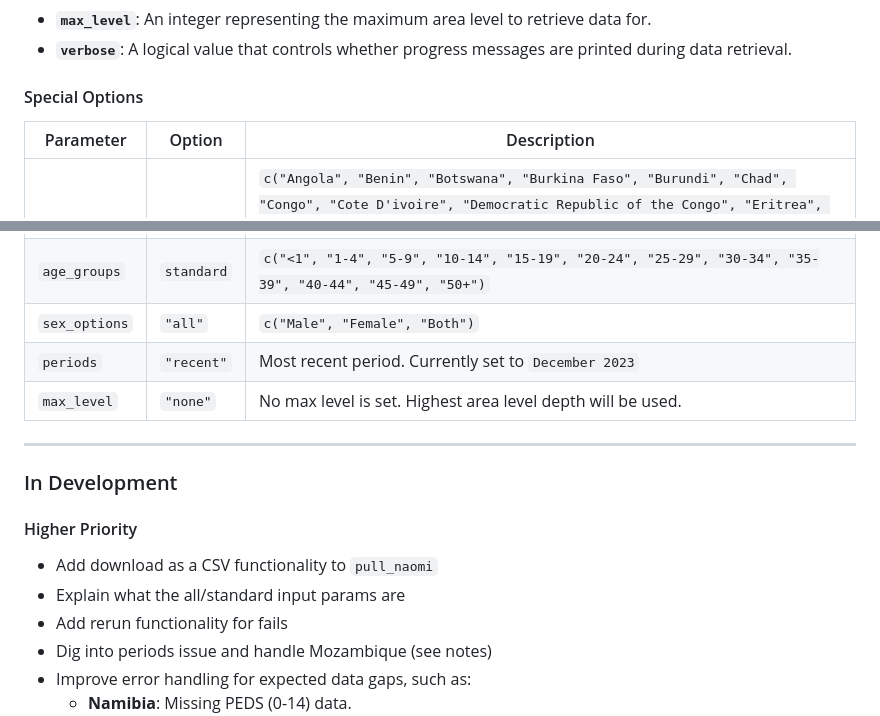
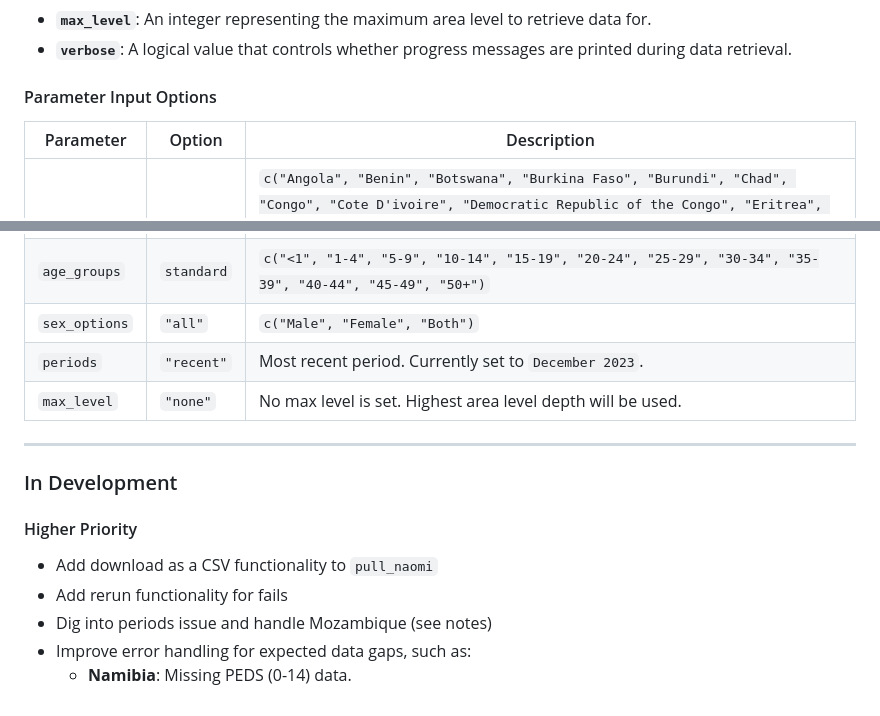
Before and after one commit to USAID-OHA-SI/visiblespectrum, a Markdown page: README.md, 2 parts joined by grey strips. GitHub-like rendering.

```diff
--- a/README.md
+++ b/README.md
@@ -76,7 +76,7 @@ pull_naomi(
 - **`max_level`**: An integer representing the maximum area level to retrieve data for.
 - **`verbose`**: A logical value that controls whether progress messages are printed during data retrieval.
 
-#### Special Options
+#### Parameter Input Options
 
 | Parameter    | Option        | Description                                                                                                               |
 |--------------|---------------|---------------------------------------------------------------------------------------------------------------------------|
@@ -85,7 +85,7 @@ pull_naomi(
 | `indicators` | `all`        | `c("Population", "HIV prevalence", "PLHIV", "ART coverage", "ART number (residents)", "ART number (attending)", "PLHIV not on ART", "Proportion PLHIV aware", "Number PLHIV unaware", "Number PLHIV aware", "PLHIV (ART catchment)", "Untreated PLHIV (ART catchment)", "Number aware PLHIV (ART catchment)", "Number unaware PLHIV (ART catchment)", "HIV incidence per 1000", "New infections", "ANC HIV prevalence", "ANC prior ART coverage", "ANC clients", "HIV positive ANC attendees", "ANC attendees already on ART", "ART initiations at ANC", "ANC known positive", "ANC tested positive", "ANC tested negative")` |
 | `age_groups` | `standard`   | `c("<1", "1-4", "5-9", "10-14", "15-19", "20-24", "25-29", "30-34", "35-39", "40-44", "45-49", "50+")`                      |
 | `sex_options`| `"all"`      | `c("Male", "Female", "Both")`                                                                                          |
-| `periods`    | `"recent"`   | Most recent period. Currently set to `December 2023`                                                                     |
+| `periods`    | `"recent"`   | Most recent period. Currently set to `December 2023`.                                                                     |
 | `max_level`  | `"none"`     | No max level is set. Highest area level depth will be used.                                                              |
 
 
@@ -96,7 +96,6 @@ pull_naomi(
 
 #### Higher Priority
 - Add download as a CSV functionality to `pull_naomi`
-- Explain what the all/standard input params are
 - Add rerun functionality for fails
 - Dig into periods issue and handle Mozambique (see notes)
 - Improve error handling for expected data gaps, such as:
```
